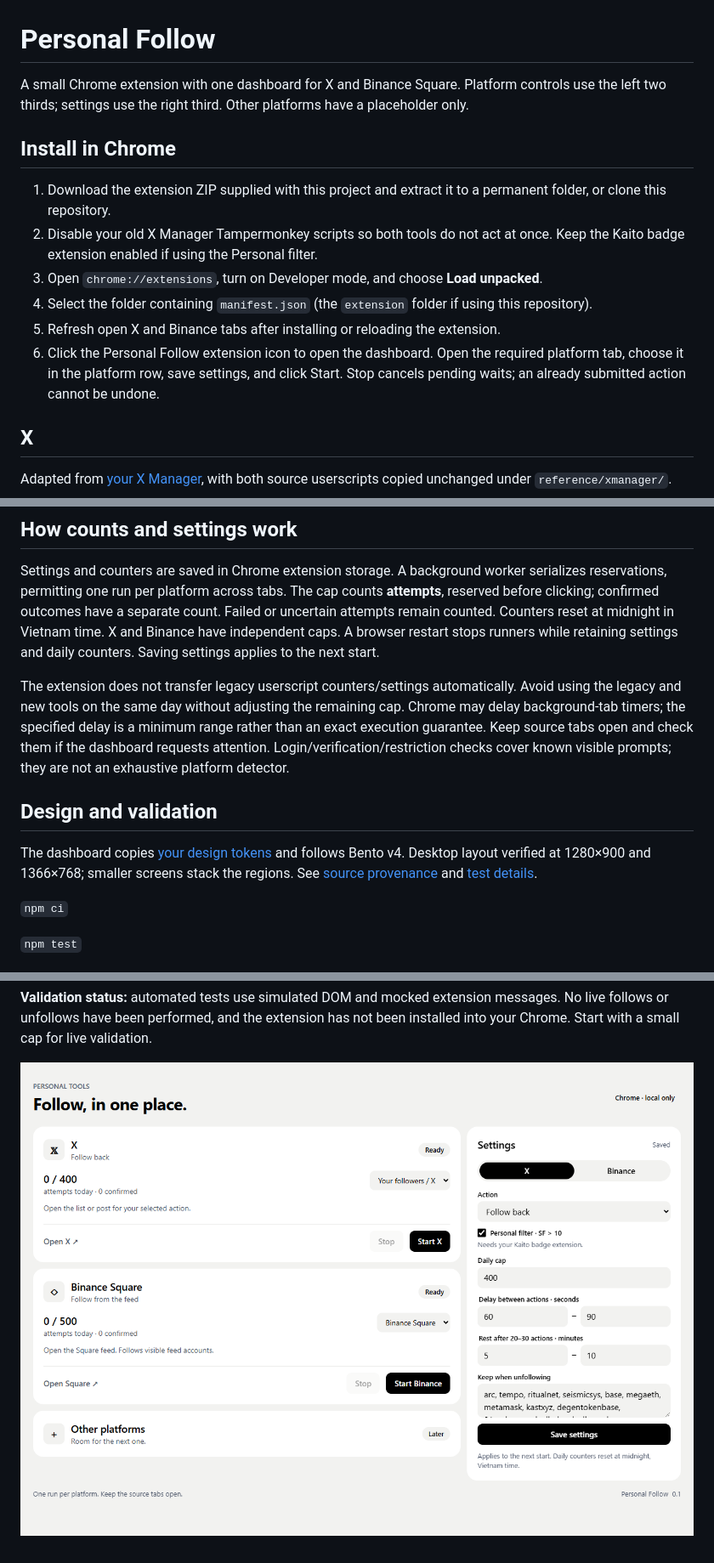
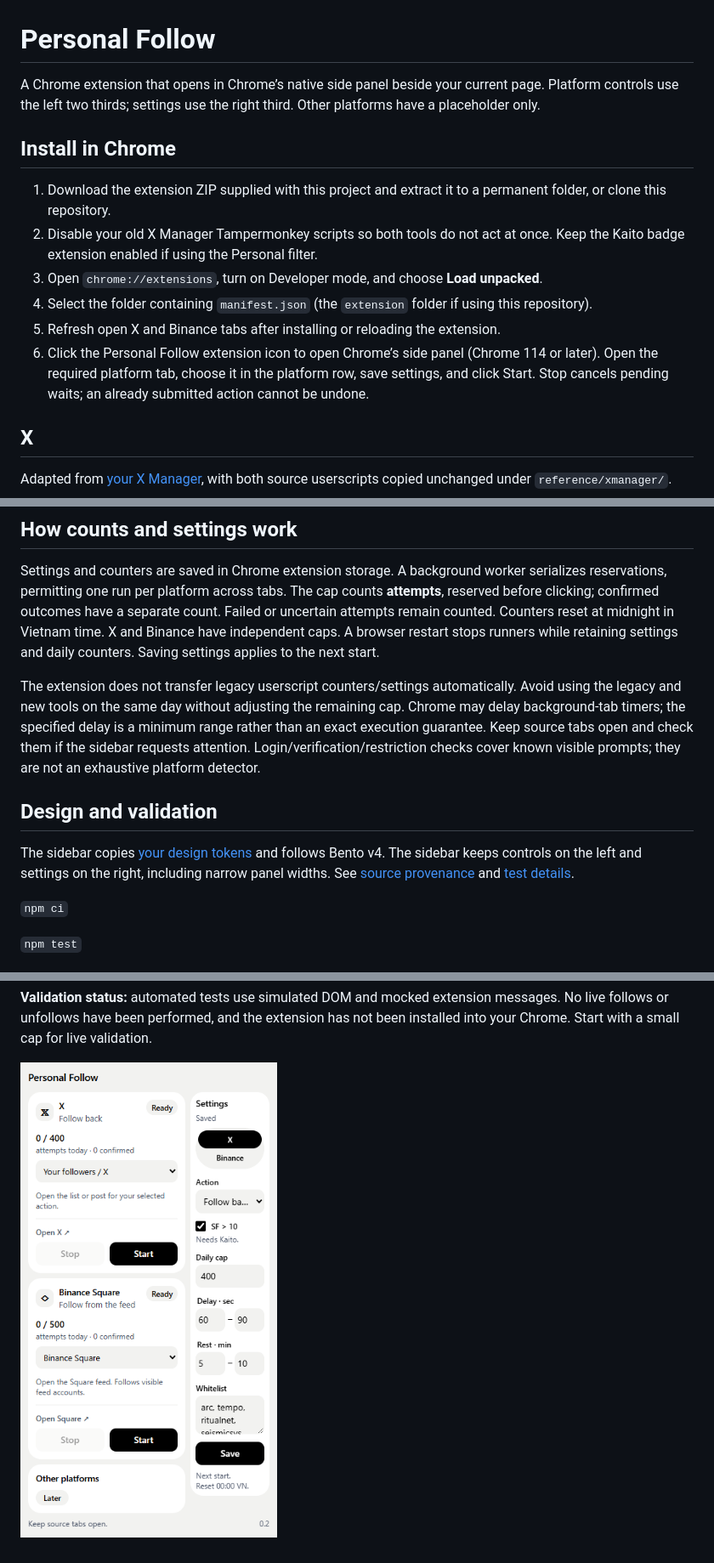
Before and after one commit to KattyFury/personal_tool_follow, a Markdown page: README.md, 3 parts joined by grey strips. Shown at 85% size. GitHub-like rendering; pictures changed too: docs/dashboard.png (deleted), docs/sidebar.png (added).

Commit message:
fix: use native Chrome sidebar with compact two-column controls

```diff
--- a/README.md
+++ b/README.md
@@ -1,6 +1,6 @@
 # Personal Follow
 
-A small Chrome extension with one dashboard for X and Binance Square. Platform controls use the left two thirds; settings use the right third. Other platforms have a placeholder only.
+A Chrome extension that opens in Chrome’s native side panel beside your current page. Platform controls use the left two thirds; settings use the right third. Other platforms have a placeholder only.
 
 ## Install in Chrome
 
@@ -9,7 +9,7 @@ A small Chrome extension with one dashboard for X and Binance Square. Platform c
 3. Open `chrome://extensions`, turn on Developer mode, and choose **Load unpacked**.
 4. Select the folder containing `manifest.json` (the `extension` folder if using this repository).
 5. Refresh open X and Binance tabs after installing or reloading the extension.
-6. Click the Personal Follow extension icon to open the dashboard. Open the required platform tab, choose it in the platform row, save settings, and click Start. Stop cancels pending waits; an already submitted action cannot be undone.
+6. Click the Personal Follow extension icon to open Chrome’s side panel (Chrome 114 or later). Open the required platform tab, choose it in the platform row, save settings, and click Start. Stop cancels pending waits; an already submitted action cannot be undone.
 
 ## X
 
@@ -32,11 +32,11 @@ Defaults: **500 attempts/day**, random **10–30 seconds** between follows. The
 
 Settings and counters are saved in Chrome extension storage. A background worker serializes reservations, permitting one run per platform across tabs. The cap counts **attempts**, reserved before clicking; confirmed outcomes have a separate count. Failed or uncertain attempts remain counted. Counters reset at midnight in Vietnam time. X and Binance have independent caps. A browser restart stops runners while retaining settings and daily counters. Saving settings applies to the next start.
 
-The extension does not transfer legacy userscript counters/settings automatically. Avoid using the legacy and new tools on the same day without adjusting the remaining cap. Chrome may delay background-tab timers; the specified delay is a minimum range rather than an exact execution guarantee. Keep source tabs open and check them if the dashboard requests attention. Login/verification/restriction checks cover known visible prompts; they are not an exhaustive platform detector.
+The extension does not transfer legacy userscript counters/settings automatically. Avoid using the legacy and new tools on the same day without adjusting the remaining cap. Chrome may delay background-tab timers; the specified delay is a minimum range rather than an exact execution guarantee. Keep source tabs open and check them if the sidebar requests attention. Login/verification/restriction checks cover known visible prompts; they are not an exhaustive platform detector.
 
 ## Design and validation
 
-The dashboard copies [your design tokens](https://github.com/KattyFury/repo_personal_design) and follows Bento v4. Desktop layout verified at 1280×900 and 1366×768; smaller screens stack the regions. See [source provenance](docs/SOURCES.md) and [test details](docs/TESTING.md).
+The sidebar copies [your design tokens](https://github.com/KattyFury/repo_personal_design) and follows Bento v4. The sidebar keeps controls on the left and settings on the right, including narrow panel widths. See [source provenance](docs/SOURCES.md) and [test details](docs/TESTING.md).
 
 `npm ci`
 
@@ -50,4 +50,4 @@ The extension runs directly from `extension/`; no build or runtime dependencies
 
 **Validation status:** automated tests use simulated DOM and mocked extension messages. No live follows or unfollows have been performed, and the extension has not been installed into your Chrome. Start with a small cap for live validation.
 
-![Dashboard preview](docs/dashboard.png)
+![Sidebar preview](docs/sidebar.png)
```
Also changed, not shown: docs/SOURCES.md (+4 -4 lines), docs/TESTING.md (+2 -2 lines), 13 other files.
